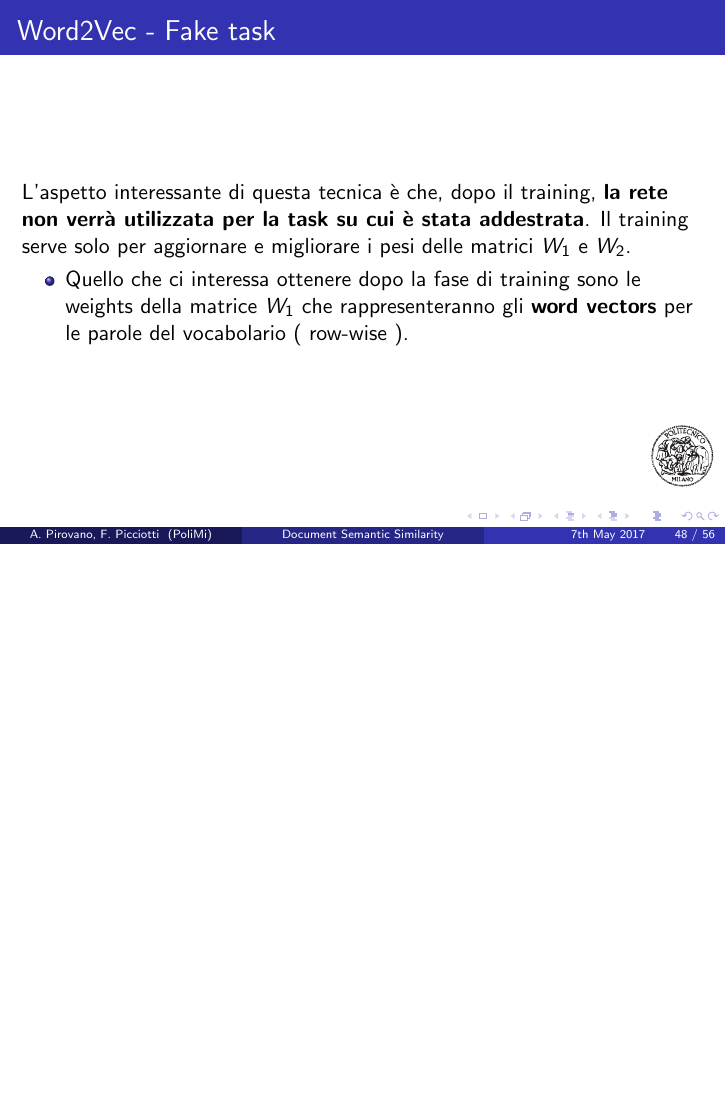
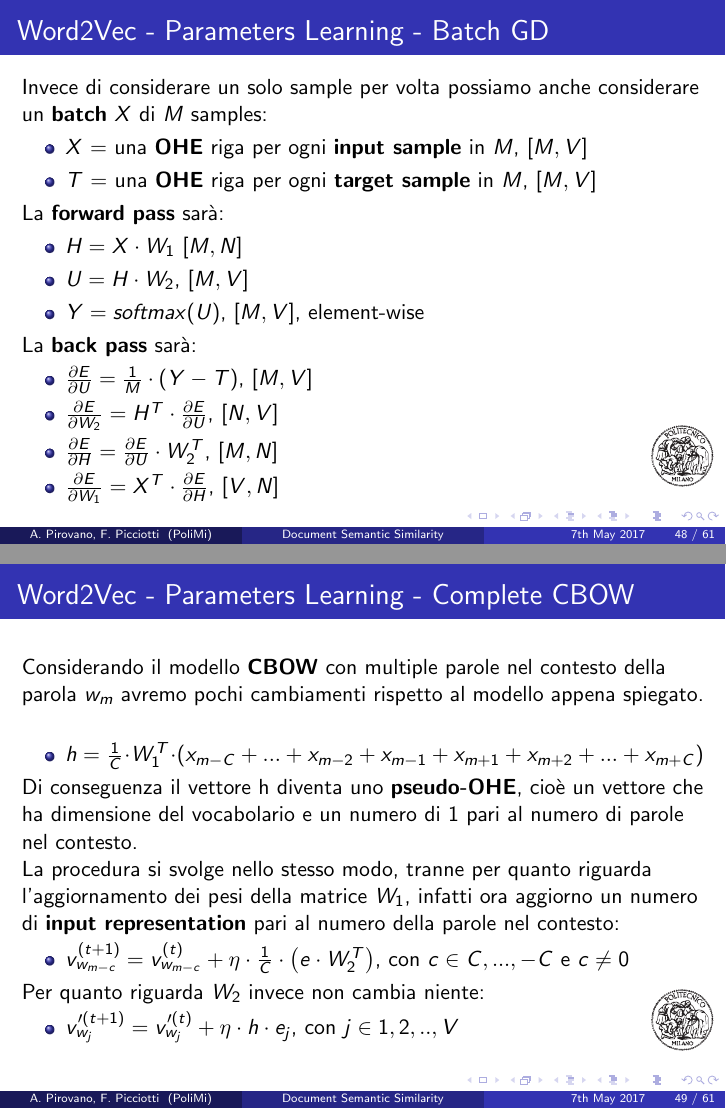
Before and after one commit to apiro/Document-Semantic-Similarity, LaTeX slides (presentazione/slides.tex): page 48 of 56 before the commit and pages 48 and 49 of 61 after it, the two joined at a grey line, the shorter picture padded with empty space. The pictures show the PDF file presentazione/slides.pdf that the author committed with the source.

Commit message:
quasi finito word2vec

```diff
--- a/presentazione/slides.tex
+++ b/presentazione/slides.tex
@@ -374,5 +373,6 @@
+			\(L =	\frac{1}{M}\cdot\sum_{m=1}^{M}\sum_{-c<j<c,j\neq0}\log p(w_{m+j}|w_{m})\)
 			\\~\\
-			Ogni classification task, data una \textbf{focus word} \(w_t\) e una parola del contesto \(w_{t+j}\), calcola \textbf{la probabilit\`{a}} \(p(w_{t+j}|w_{t})\).
+			Ogni classification task, data una \textbf{focus word} \(w_m\) e una parola del contesto \(w_{m+j}\), calcola \textbf{la probabilit\`{a}} \(p(w_{m+j}|w_{m})\).
 			\begin{itemize}
 				\item Di conseguenza per ogni input \\vector definiamo circa \textbf{2c logistic\\ classifiers}.
 			\end{itemize}
@@ -392,5 +391,6 @@
+			\(L = \frac{1}{M}\cdot\sum_{m=1}^{M}\log p(w_{m}|w_{m-c}, ... , w_{m+c})\)
 			\\~\\
-			Ogni classification task, date una serie di \textbf{context words}, le  calcola \textbf{la probabilit\`{a}} \(p(w_{t}|w_{t-c}, ... , w_{t+c})\).
+			Ogni classification task, date una serie di \textbf{context words}, le  calcola \textbf{la probabilit\`{a}} \(p(w_{m}|w_{m-c}, ... , w_{m+c})\).
 			\begin{itemize}
 				\item Di conseguenza per ogni input\\ vector definiamo \textbf{1 logistic\\ classifier}.
 			\end{itemize}
@@ -429,5 +428,6 @@
+		\(p(w_{m}|w_{m-c}, ... , w_{m+c}) = \frac{exp(v_{w_{m}}'^T \cdot v_{wAverage}^T)}{\sum_{i=1}^{V}exp(v_{w_i}'^T \cdot v_{wAverage}^T)}\)
 	\end{itemize}
-	Tecnicamente il \textbf{vettore di probabilit\`{a}} che viene generato dalla rete, dato un input vector o un input average, \`{e}:
+	Tecnicamente il \textbf{vettore di probabilit\`{a}} che viene generato dalla rete, dato un \textbf{input vector} o un \textbf{input average}, \`{e}:
 	\\~\\
 	\begin{itemize}
 		\item \textbf{Skip Grammar: }
@@ -486,7 +486,7 @@
 	In questa figura \(W = W_1\) e \(W' = W_2\).
 \end{frame}
 
-\begin{frame}{Word2Vec - Parameters Learning - \(L_m\)}
+\begin{frame}{Word2Vec - Parameters Learning - CBOW - \(L_m\)}
 	Considerando il \textbf{training sample m} che attraversa il network e ipotizzando \(w_{m-1}\) l'unica parola nel contesto di \(w_{m}\);
 	\begin{itemize}
 		\item \(L_m = \log p(w_{m}|w_{context}) = \)
@@ -576,6 +576,83 @@
 	Di conseguenza vediamo una delle particolarit\`{a} di \textbf{word2vec}, vale a dire che \textbf{per ogni parola in input l'aggiornamento di \(W_1\) si limita \\solo al word vector relativo alla input word, in questo caso di\\ \(v_{w_{context}}\)}.
 \end{frame}
 
+\begin{frame}{Word2Vec - Parameters Learning - Batch GD}
+	Invece di considerare un solo sample per volta possiamo anche considerare un \textbf{batch} \(X\) di \(M\) samples:
+	\begin{itemize}
+		\item \(X\) = una \textbf{OHE} riga per ogni \textbf{input sample} in \(M\), \([M,V]\)
+		\item \(T\) = una \textbf{OHE} riga per ogni \textbf{target sample} in \(M\), \([M,V]\)
+	\end{itemize}
+	La \textbf{forward pass} sar\`{a}:
+	\begin{itemize}
+		\item \(H = X \cdot W_1\)  \([M,N]\)
+		\item \(U = H \cdot W_2\),  \([M,V]\)
+		\item \(Y = softmax(U)\),  \([M,V]\), element-wise
+	\end{itemize}
+	La \textbf{back pass} sar\`{a}:
+	\begin{itemize}
+		\item \( \frac{\partial E}{\partial U} = \frac{1}{M} \cdot \left( Y - T \right) \), \([M,V]\)
+		\item \( \frac{\partial E}{\partial W_2} = H^T \cdot\frac{\partial E}{\partial U} \), \([N,V]\)
+		\item \(\frac{\partial E}{\partial H} = \frac{\partial E}{\partial U} \cdot W_2^T \), \([M,N]\)
+		\item \(\frac{\partial E}{\partial W_1} = X^T \cdot \frac{\partial E}{\partial H}\), \([V,N]\)
+	\end{itemize}
+\end{frame}
+
+\begin{frame}{Word2Vec - Parameters Learning - Complete CBOW}
+	Considerando il modello \textbf{CBOW} con multiple parole nel contesto della parola \(w_{m}\) avremo pochi cambiamenti rispetto al modello appena spiegato.
+	\begin{itemize}
+		\item \( h = \frac{1}{C} \cdot W_1^T \cdot \left(x_{m-C} + ... + x_{m-2} + x_{m-1} + x_{m+1} + x_{m+2} + ... + x_{m+C} \right)\)
+	\end{itemize}
+	Di conseguenza il vettore h diventa uno \textbf{pseudo-OHE}, cio\`{e} un vettore che ha dimensione del vocabolario e un numero di \(1\) pari al numero di parole nel contesto.\\
+	La procedura si svolge nello stesso modo, tranne per quanto riguarda l'aggiornamento dei pesi della matrice \(W_1\), infatti ora aggiorno un numero di \textbf{input representation} pari al numero della parole nel contesto:
+	\begin{itemize}
+		\item \( v_{w_{m-c}}^{(t+1)} = v_{w_{m-c}}^{(t)} + \eta\cdot \frac{1}{C} \cdot \left(e \cdot W_{2}^T\right)\), con \(c \in {C,...,-C} \) e \(c \neq 0\)
+	\end{itemize}
+	Per quanto riguarda \(W_2\) invece non cambia niente:
+	\begin{itemize}
+		\item \( v_{w_{j}}'^{(t+1)} = v_{w_{j}}'^{(t)} + \eta\cdot h \cdot e_j\), con \(j \in {1,2,..,V}\)
+	\end{itemize}
+\end{frame}
+
+\begin{frame}{Word2Vec - Parameters Learning - Skip Gram - \(L_m\)}
+	Considerando il \textbf{training sample m} che attraversa il network e ipotizzando \(w_{m-1}\) l'unica parola nel contesto di \(w_{m}\);
+	\begin{itemize}
+		\item \(L_m = \sum_{-c<j<c,j\neq0}\log p(w_{m+j}|w_{m}) = \)
+		\item \( = \sum_{-c<j<c,j\neq0} \frac{exp(v_{w_{m+j}}'^T \cdot v_{w{m}}^T)}{\sum_{i=1}^{V} exp(v_{w_{i}}'^T \cdot v_{w_{m}}^T)} = \)
+		\item \( = \sum_{-c<j<c,j\neq0} \frac{exp(u_{m+j})}{\sum_{i=1}^{V} exp(u_i)} = \)
+		\item \( = \sum_{-c<j<c,j\neq0} \log exp(u_{m+j}) - \sum_{-c<j<c,j\neq0} \log \sum_{i=1}^{V} exp(u_i) = \)
+		\item \( = \sum_{-c<j<c,j\neq0} u_{m+j} - C \cdot \log \sum_{i=1}^{V} exp(u_i) = -E\)
+		\\~\\
+	\end{itemize}
+	Quindi l'errore commesso per \textbf{UN SOLO TRAINING SAMPLE} \`{e}:
+	\begin{columns}
+		\begin{column}{0.2\textwidth}
+
+		\end{column}
+		\begin{column}{0.6\textwidth}
+			\(E = - \sum_{-c<j<c,j\neq0}\log p(w_{m+j}|w_{m})\)
+		\end{column}
+		\begin{column}{0.2\textwidth}
+
+		\end{column}
+	\end{columns}
+\end{frame}
+
+\begin{frame}{Word2Vec - Parameters Learning - Skip Gram - Forward Propagation}
+	Chiamiamo:
+	\begin{itemize}
+		\item \(u_{c,j'} = u_{j'} = v_{w_{j'}}'^T \cdot h \), per ogni parola nel contesto di \(v_{w_{m}}\), infatti gli output panels condividono la stess matrice di weights \(W_2\).
+		\item \(h = v_{w_{m}}^T\)
+	\end{itemize}
+\end{frame}
+
+\begin{frame}{Word2Vec - Parameters Learning -Skip Gram - W' (\(W_2\))}
+	\begin{itemize}
+		\item \( \frac{\partial E}{\partial u_{m+c,j'}} = \frac{\partial \left( C \cdot \log \sum_{i=1}^{V} exp(u_i) - \sum_{-c<j<c,j\neq0} u_{m+j}\right)}{\partial u_{m+c,j'}} = \)
+		\item \( = \frac{\partial \left(C \cdot \log \left( \sum_{i=1}^{V} exp(u_i) \right)\right)}{\partial u_{m+c,j'}} - \frac{\partial \left( \sum_{-c<j<c,j\neq0} u_{m+j}\right)}{\partial u_{m+c,j'}}=\)
+		\item \( = \frac{\partial \left(C \cdot \log \left( \sum_{i=1}^{V} exp(u_i) \right)\right)}{\partial u_{m+c,j'}} - t_{m+c,j'}=\)
+	\end{itemize}
+\end{frame}
+
 \begin{frame}{Word2Vec - Fake task}
 	L'aspetto interessante di questa tecnica \`{e} che, dopo il training, \textbf{la rete non verr\`{a} utilizzata per la task su cui \`{e} stata addestrata}. Il training serve solo per aggiornare e migliorare i pesi delle matrici \(W_1\) e \(W_2\).
 	\begin{itemize}
```
Also changed, not shown: presentazione/slides.pdf, presentazione/slides.tex (11 more changed lines), 5 other files.
